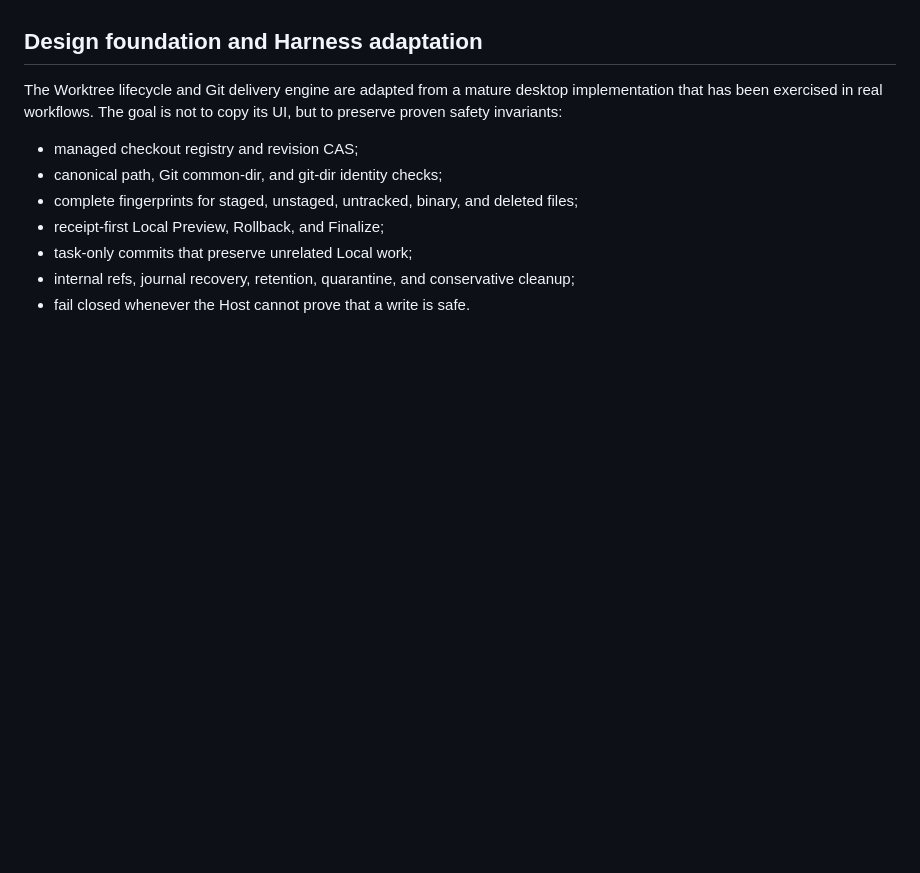
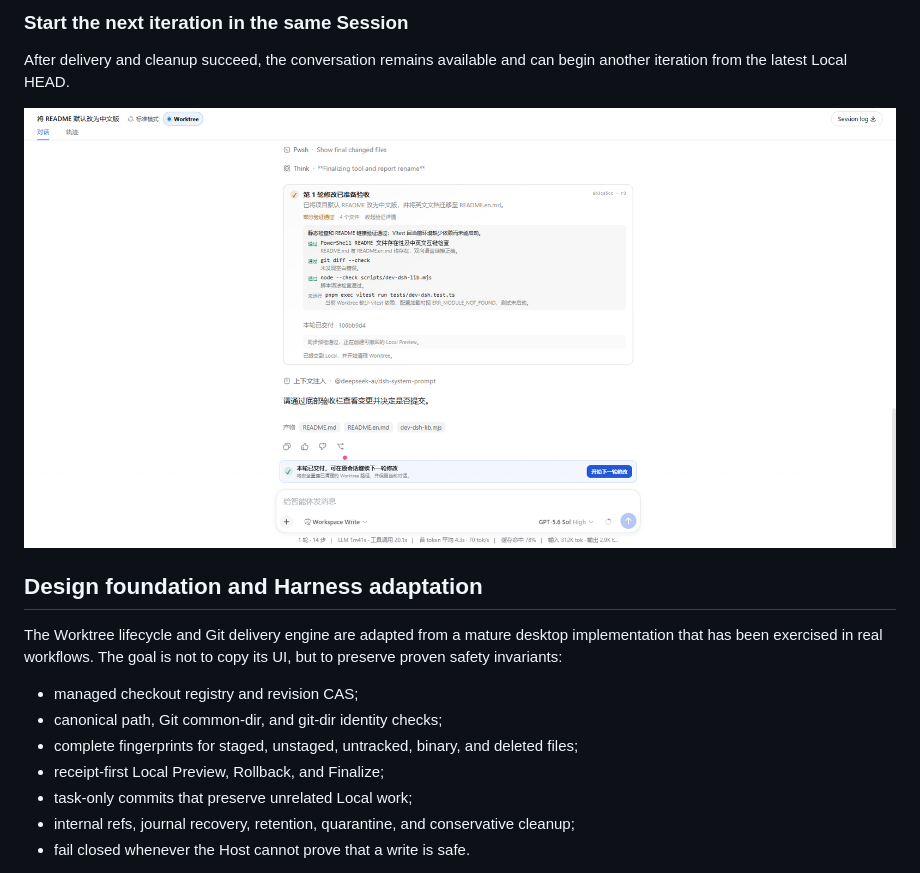
Before and after one commit to ikliml666/dsh-git-workspace, a Markdown page: README.en.md, the part around one of its changes. Rendered like a GitHub page; pictures changed too: docs/screenshots/05-next-iteration.png (added); blank space fills up the shorter version.

```diff
--- a/README.en.md
+++ b/README.en.md
@@ -112,3 +143,8 @@ Retained, cleanup-pending, and recovery states are never removed silently. They
+### Start the next iteration in the same Session
+
+After delivery and cleanup succeed, the conversation remains available and can begin another iteration from the latest Local HEAD.
+
+![Delivered Session ready to start the next iteration](docs/screenshots/05-next-iteration.png)
 
 ## Design foundation and Harness adaptation
 
```
Also changed, not shown: other parts of README.en.md (+32 -1 lines), README.md (+37 -1 lines), docs/screenshots/01-create-worktree.png (added), docs/screenshots/02-ready-for-review.png (added), docs/screenshots/03-local-preview.png (added), docs/screenshots/04-commit-confirmation.png (added), docs/screenshots/06-retain-environment.png (added).
